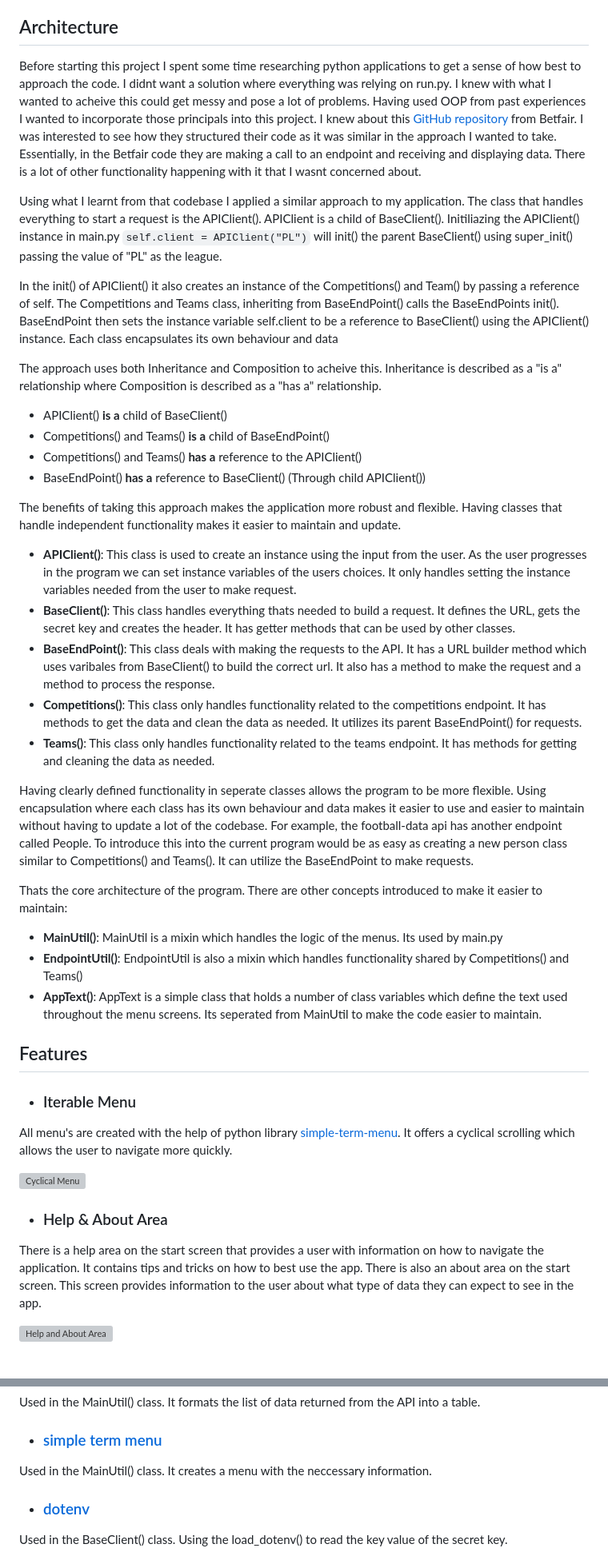
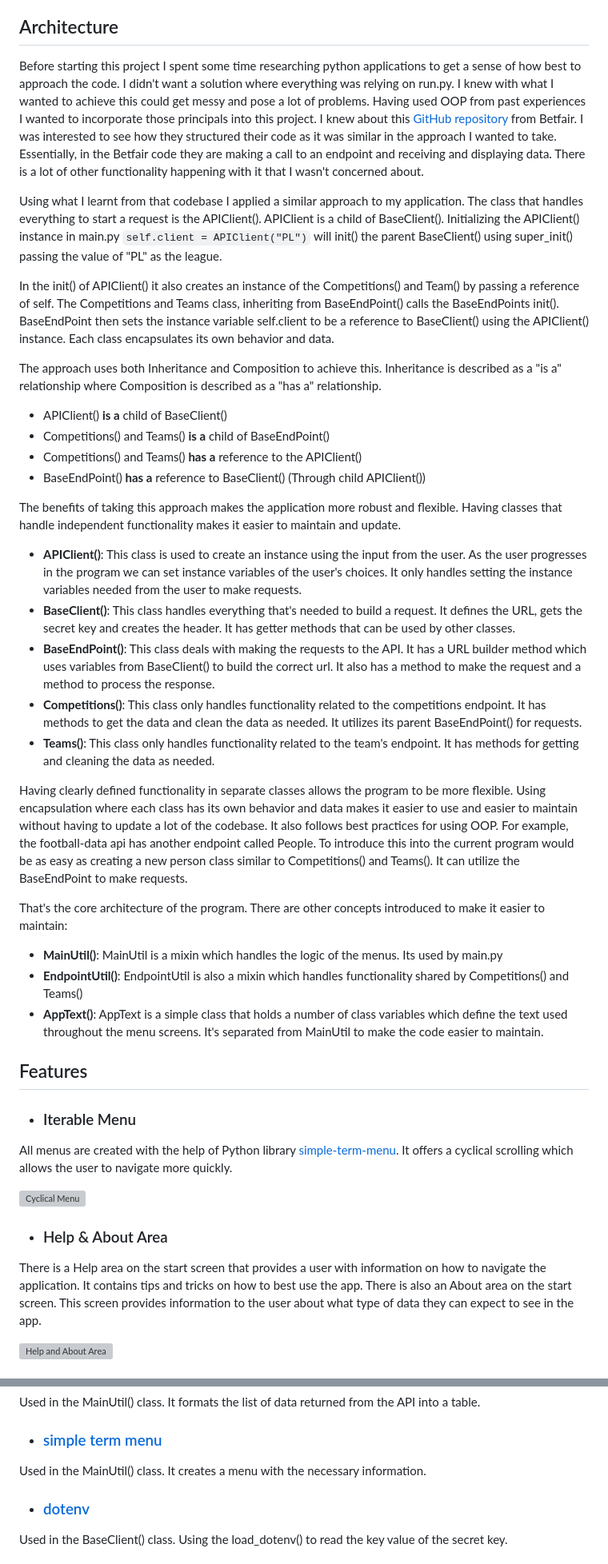
Before and after one commit to MarkClinton/footy-stats-cli, a Markdown page: README.md, 2 parts joined by grey strips. Shown: that part at 80% size. Rendered like a GitHub page; grey boxes are pictures that could not be loaded.

````diff
--- a/README.md
+++ b/README.md
@@ -82,27 +82,27 @@ some project planning and initial concepts.
 
 ## Architecture
 Before starting this project I spent some time researching python applications to get a sense
-of how best to approach the code. I didnt want a solution where everything was relying on
-run.py. I knew with what I wanted to acheive this could get messy and pose a lot of problems.
+of how best to approach the code. I didn't want a solution where everything was relying on
+run.py. I knew with what I wanted to achieve this could get messy and pose a lot of problems.
 Having used OOP from past experiences I wanted to incorporate those principals into
 this project. I knew about this [GitHub repository](https://github.com/betcode-org/betfair)
 from Betfair. I was interested to see how they structured their code as it was similar in
 the approach I wanted to take. Essentially, in the Betfair code they are making a call to
 an endpoint and receiving and displaying data. There is a lot of other functionality happening
-with it that I wasnt concerned about.
+with it that I wasn't concerned about.
 
 Using what I learnt from that codebase I applied a similar approach to my application.
 The class that handles everything to start a request is the APIClient(). APIClient is a
-child of BaseClient(). Initiliazing the APIClient() instance in main.py ```self.client = APIClient("PL")```
+child of BaseClient(). Initializing the APIClient() instance in main.py ```self.client = APIClient("PL")```
 will init() the parent BaseClient() using super_init() passing the value of "PL" as the league.
 
 In the init() of APIClient() it also creates an instance of the Competitions() and Team()
 by passing a reference of self. The Competitions and Teams class, inheriting from
 BaseEndPoint() calls the BaseEndPoints init(). BaseEndPoint then sets the instance variable
 self.client to be a reference to BaseClient() using the APIClient() instance. Each class
-encapsulates its own behaviour and data
+encapsulates its own behavior and data.
 
-The approach uses both Inheritance and Composition to acheive this. Inheritance is
+The approach uses both Inheritance and Composition to achieve this. Inheritance is
 described as a "is a" relationship where Composition is described as a "has a" relationship.
 
 - APIClient() **is a** child of BaseClient()
@@ -114,43 +114,44 @@ The benefits of taking this approach makes the application more robust and flexi
 Having classes that handle independent functionality makes it easier to maintain and update.
 
 - **APIClient()**: This class is used to create an instance using the input from the user.
-As the user progresses in the program we can set instance variables of the users choices. It only
-handles setting the instance variables needed from the user to make request.
-- **BaseClient()**: This class handles everything thats needed to build a request. It defines
+As the user progresses in the program we can set instance variables of the user's choices. It only
+handles setting the instance variables needed from the user to make requests.
+- **BaseClient()**: This class handles everything that's needed to build a request. It defines
 the URL, gets the secret key and creates the header. It has getter methods that can be used by other classes.
 - **BaseEndPoint()**: This class deals with making the requests to the API. It has a URL builder method
-which uses varibales from BaseClient() to build the correct url. It also has a method to make the request
+which uses variables from BaseClient() to build the correct url. It also has a method to make the request
 and a method to process the response.
 - **Competitions()**: This class only handles functionality related to the competitions endpoint. It has methods
 to get the data and clean the data as needed. It utilizes its parent BaseEndPoint() for requests.
-- **Teams()**: This class only handles functionality related to the teams endpoint. It has methods
+- **Teams()**: This class only handles functionality related to the team's endpoint. It has methods
 for getting and cleaning the data as needed.
 
-Having clearly defined functionality in seperate classes allows the program to be more flexible.
-Using encapsulation where each class has its own behaviour and data makes it easier to use and
-easier to maintain without having to update a lot of the codebase. For example, the football-data api has
-another endpoint called People. To introduce this into the current program would be as easy as creating
-a new person class similar to Competitions() and Teams(). It can utilize the BaseEndPoint to make requests.
+Having clearly defined functionality in separate classes allows the program to be more flexible.
+Using encapsulation where each class has its own behavior and data makes it easier to use and
+easier to maintain without having to update a lot of the codebase. It also follows best practices for using OOP.
+For example, the football-data api has another endpoint called People. To introduce this into the current program
+would be as easy as creating a new person class similar to Competitions() and Teams(). It can utilize the BaseEndPoint
+to make requests.
 
-Thats the core architecture of the program. There are other concepts introduced to make it easier to maintain:
+That's the core architecture of the program. There are other concepts introduced to make it easier to maintain:
 
 - **MainUtil()**: MainUtil is a mixin which handles the logic of the menus. Its used by main.py
 - **EndpointUtil()**: EndpointUtil is also a mixin which handles functionality shared by Competitions()
 and Teams()
 - **AppText()**: AppText is a simple class that holds a number of class variables which define the text used
-throughout the menu screens. Its seperated from MainUtil to make the code easier to maintain.
+throughout the menu screens. It's separated from MainUtil to make the code easier to maintain.
 
 ## Features
 
 - ### Iterable Menu
-All menu's are created with the help of python library [simple-term-menu](https://pypi.org/project/simple-term-menu/).
+All menus are created with the help of Python library [simple-term-menu](https://pypi.org/project/simple-term-menu/).
 It offers a cyclical scrolling which allows the user to navigate more quickly.
 
 ![Cyclical Menu](documentation/imagery/images/features/cyclical_menu.gif)
 
 - ### Help & About Area
-There is a help area on the start screen that provides a user with information on how to navigate the application.
-It contains tips and tricks on how to best use the app. There is also an about area on the start screen. This screen
+There is a Help area on the start screen that provides a user with information on how to navigate the application.
+It contains tips and tricks on how to best use the app. There is also an About area on the start screen. This screen
 provides information to the user about what type of data they can expect to see in the app.
 
 ![Help and About Area](documentation/imagery/images/features/help_and_about.gif)
@@ -268,7 +269,7 @@ to accept the correct keyboard input by using the inkey() method.
 - ### [tabulate](https://pypi.org/project/tabulate/)
 Used in the MainUtil() class. It formats the list of data returned from the API into a table.
 - ### [simple term menu](https://pypi.org/project/simple-term-menu/)
-Used in the MainUtil() class. It creates a menu with the neccessary information.
+Used in the MainUtil() class. It creates a menu with the necessary information.
 - ### [dotenv](https://pypi.org/project/python-dotenv/)
 Used in the BaseClient() class. Using the load_dotenv() to read the key value of the secret key.
 - ### [requests](https://pypi.org/project/requests/)
````
Also changed, not shown: other parts of README.md (+36 -36 lines).
